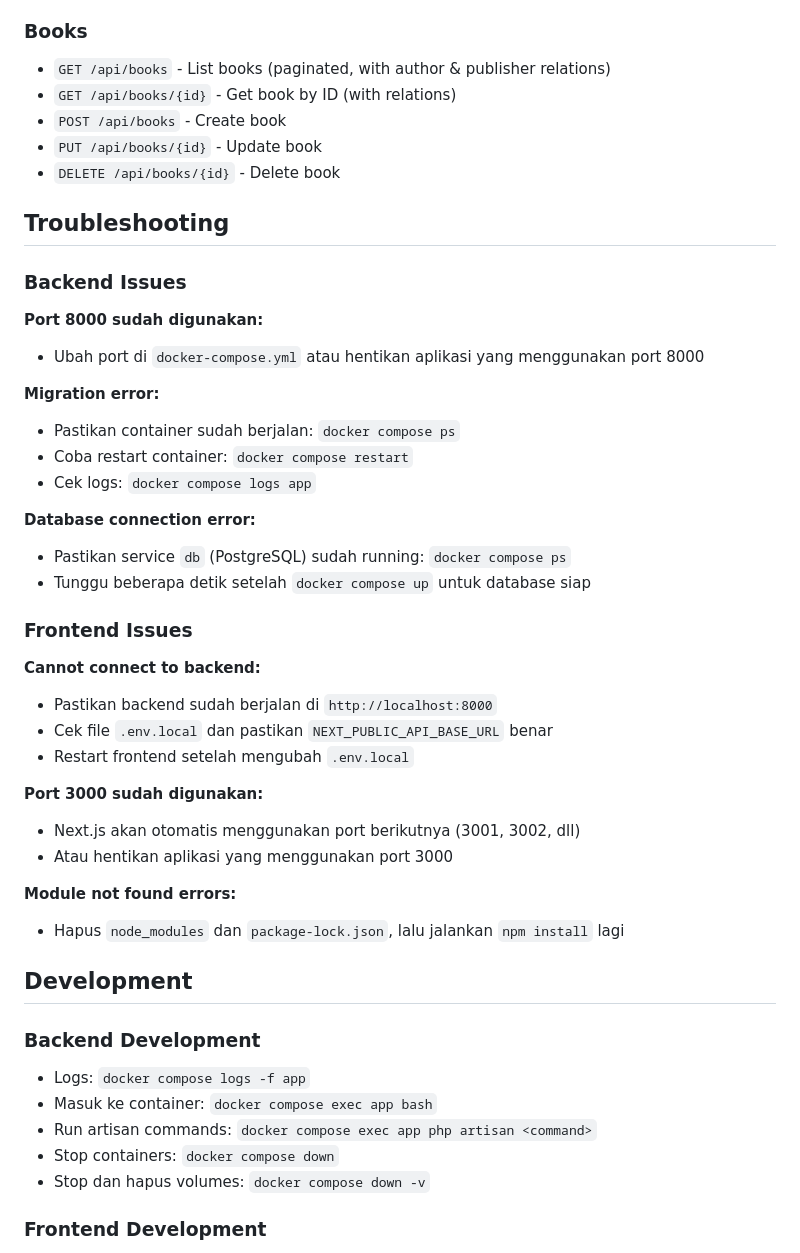
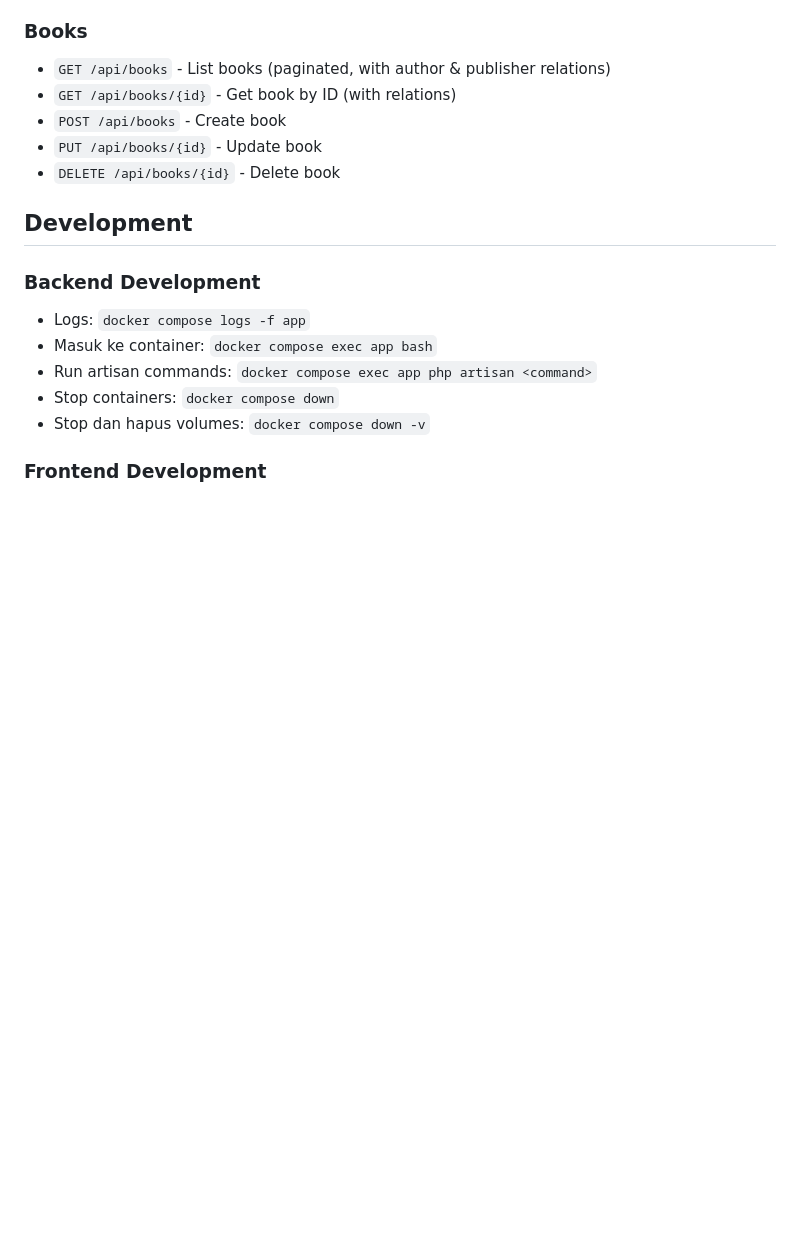
Before and after one commit to NafisHandoko/gits-test-fulltime, a Markdown page: README.md, the part around the change. GitHub-like rendering; blank space fills up the shorter version.

Commit message:
docs: remove troubleshooting, simplify readme

```diff
--- a/README.md
+++ b/README.md
@@ -123,36 +123,6 @@ Setelah menjalankan seeder, Anda dapat menggunakan kredensial berikut untuk logi
 - `POST /api/books` - Create book
 - `PUT /api/books/{id}` - Update book
 - `DELETE /api/books/{id}` - Delete book
-
-## Troubleshooting
-
-### Backend Issues
-
-**Port 8000 sudah digunakan:**
-- Ubah port di `docker-compose.yml` atau hentikan aplikasi yang menggunakan port 8000
-
-**Migration error:**
-- Pastikan container sudah berjalan: `docker compose ps`
-- Coba restart container: `docker compose restart`
-- Cek logs: `docker compose logs app`
-
-**Database connection error:**
-- Pastikan service `db` (PostgreSQL) sudah running: `docker compose ps`
-- Tunggu beberapa detik setelah `docker compose up` untuk database siap
-
-### Frontend Issues
-
-**Cannot connect to backend:**
-- Pastikan backend sudah berjalan di `http://localhost:8000`
-- Cek file `.env.local` dan pastikan `NEXT_PUBLIC_API_BASE_URL` benar
-- Restart frontend setelah mengubah `.env.local`
-
-**Port 3000 sudah digunakan:**
-- Next.js akan otomatis menggunakan port berikutnya (3001, 3002, dll)
-- Atau hentikan aplikasi yang menggunakan port 3000
-
-**Module not found errors:**
-- Hapus `node_modules` dan `package-lock.json`, lalu jalankan `npm install` lagi
 
 ## Development
 
```
